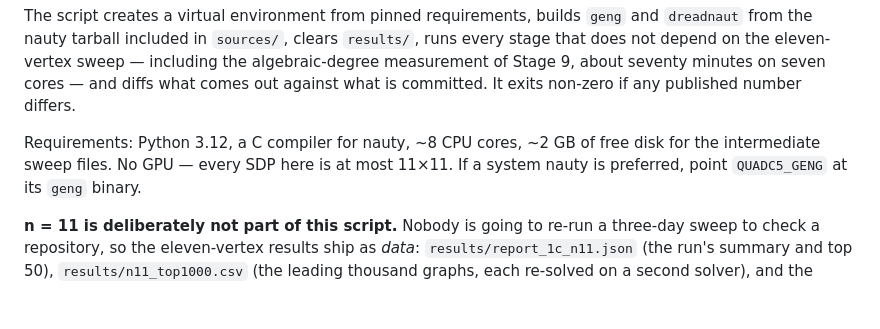
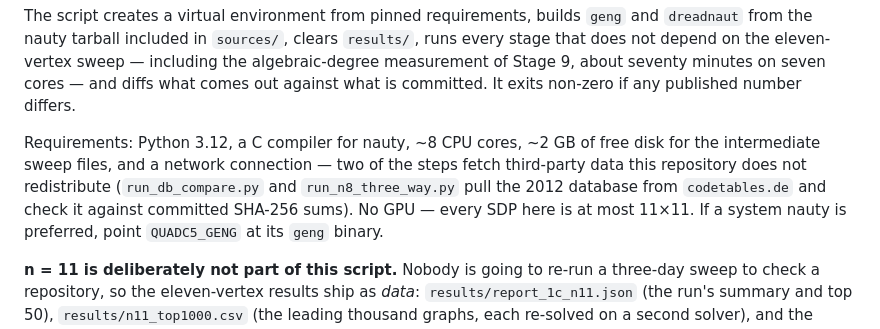
Before and after one commit to aoktyabrev/contextuality-gap-exhaustive, a Markdown page: README.md, the part around the change. Drawn GitHub-style; blank space fills up the shorter version.

Commit message:
The reproduction instructions must say they need the network
Section 8 of the manuscript now qualifies its own promise -- verify_from_scratch.sh
rebuilds every published number from a clean checkout, and two of its steps need the
network.  The README made the same unqualified promise in its "Requirements" line, which
lists Python, a compiler, cores and disk and stopped there.  A reader following it on a
machine without a network gets a failure the page told them not to expect.

Same fact, same sentence, in the text that a reader meets first.  The manuscript itself
is gitignored, so no release changes and 10.5281/zenodo.22324644 stays correct.

Co-Authored-By: Claude Opus 5 (1M context) <noreply@anthropic.com>
Claude-Session: https://claude.ai/code/session_018A6aVpnT3TxcArJnX6Ru24

```diff
--- a/README.md
+++ b/README.md
@@ -559,7 +559,9 @@ measurement of Stage 9, about seventy minutes on seven cores — and diffs what
 against what is committed. It exits non-zero if any published number differs.
 
 Requirements: Python 3.12, a C compiler for nauty, ~8 CPU cores, ~2 GB of free disk for the
-intermediate sweep files. No GPU — every SDP here is at most 11×11. If a system nauty is
+intermediate sweep files, and a network connection — two of the steps fetch third-party
+data this repository does not redistribute (`run_db_compare.py` and `run_n8_three_way.py`
+pull the 2012 database from `codetables.de` and check it against committed SHA-256 sums). No GPU — every SDP here is at most 11×11. If a system nauty is
 preferred, point `QUADC5_GENG` at its `geng` binary.
 
 **n = 11 is deliberately not part of this script.** Nobody is going to re-run a
```
